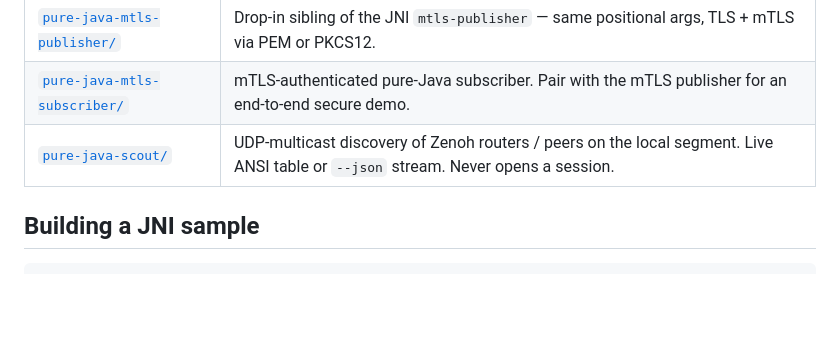
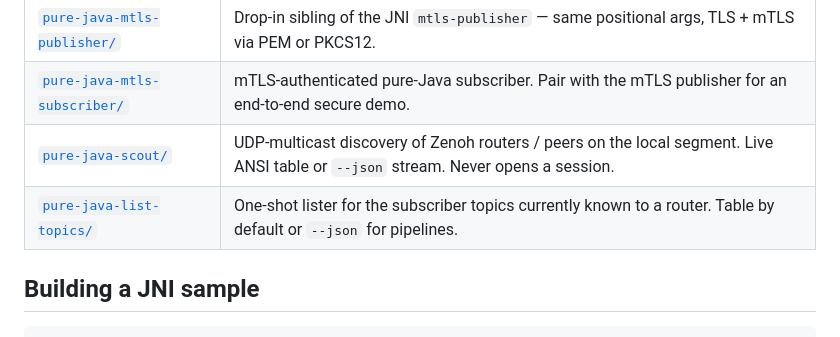
Before and after one commit to mdudel/java-zenoh-publisher, a Markdown page: samples/README.md, the part around the change. Drawn GitHub-style; blank space fills up the shorter version.

Commit message:
docs(samples): list pure-java-list-topics in the Pure-Java samples table
Missed by the earlier commit 48c2f20 that introduced the sample -
the pure-java/README.md and the sample's own README.md were both
updated, but samples/README.md's index table was not, so anyone
browsing the samples folder would not know the topic-lister
exists. Adds one row at the bottom of the Pure-Java samples table
matching the other pure-java entries' shape.

```diff
--- a/samples/README.md
+++ b/samples/README.md
@@ -34,6 +34,7 @@ Two families:
 | [`pure-java-mtls-publisher/`](pure-java-mtls-publisher/) | Drop-in sibling of the JNI `mtls-publisher` — same positional args, TLS + mTLS via PEM or PKCS12. |
 | [`pure-java-mtls-subscriber/`](pure-java-mtls-subscriber/) | mTLS-authenticated pure-Java subscriber. Pair with the mTLS publisher for an end-to-end secure demo. |
 | [`pure-java-scout/`](pure-java-scout/) | UDP-multicast discovery of Zenoh routers / peers on the local segment. Live ANSI table or `--json` stream. Never opens a session. |
+| [`pure-java-list-topics/`](pure-java-list-topics/) | One-shot lister for the subscriber topics currently known to a router. Table by default or `--json` for pipelines. |
 
 ## Building a JNI sample
 
```
